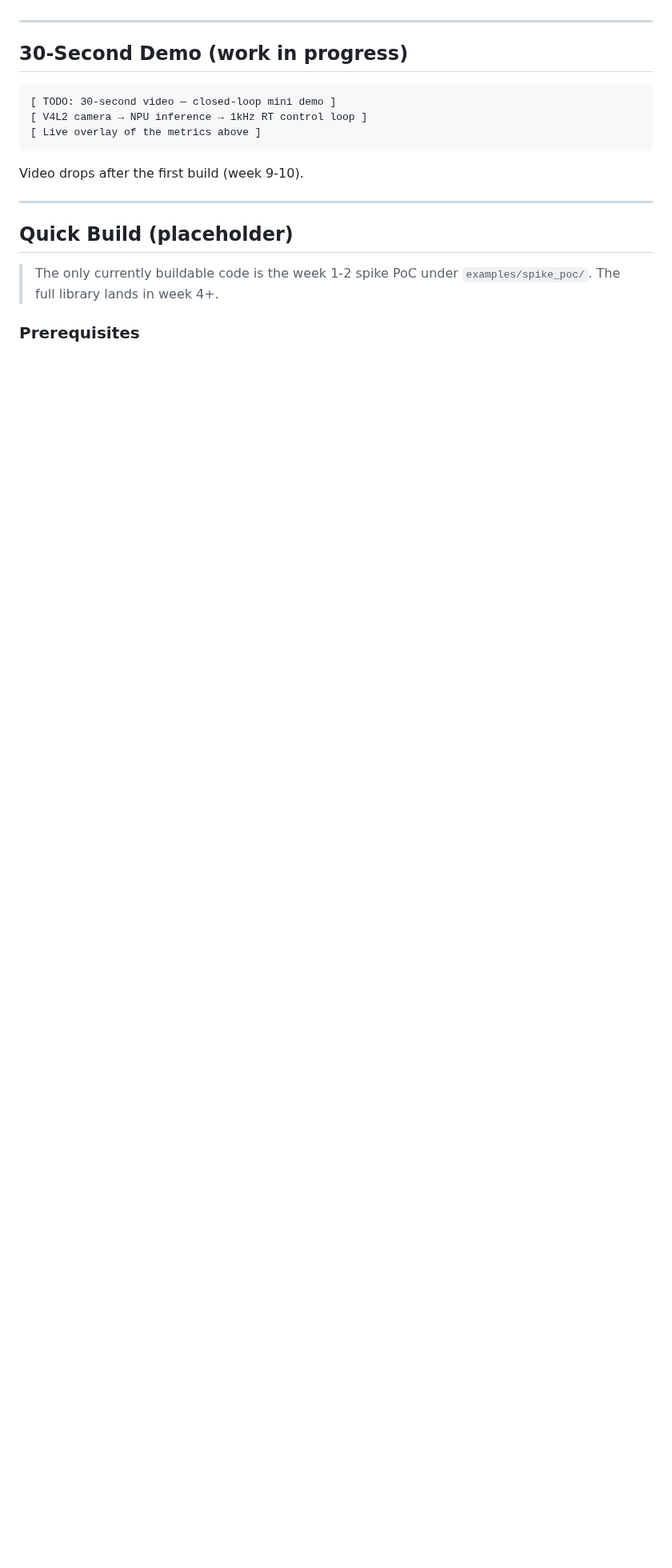
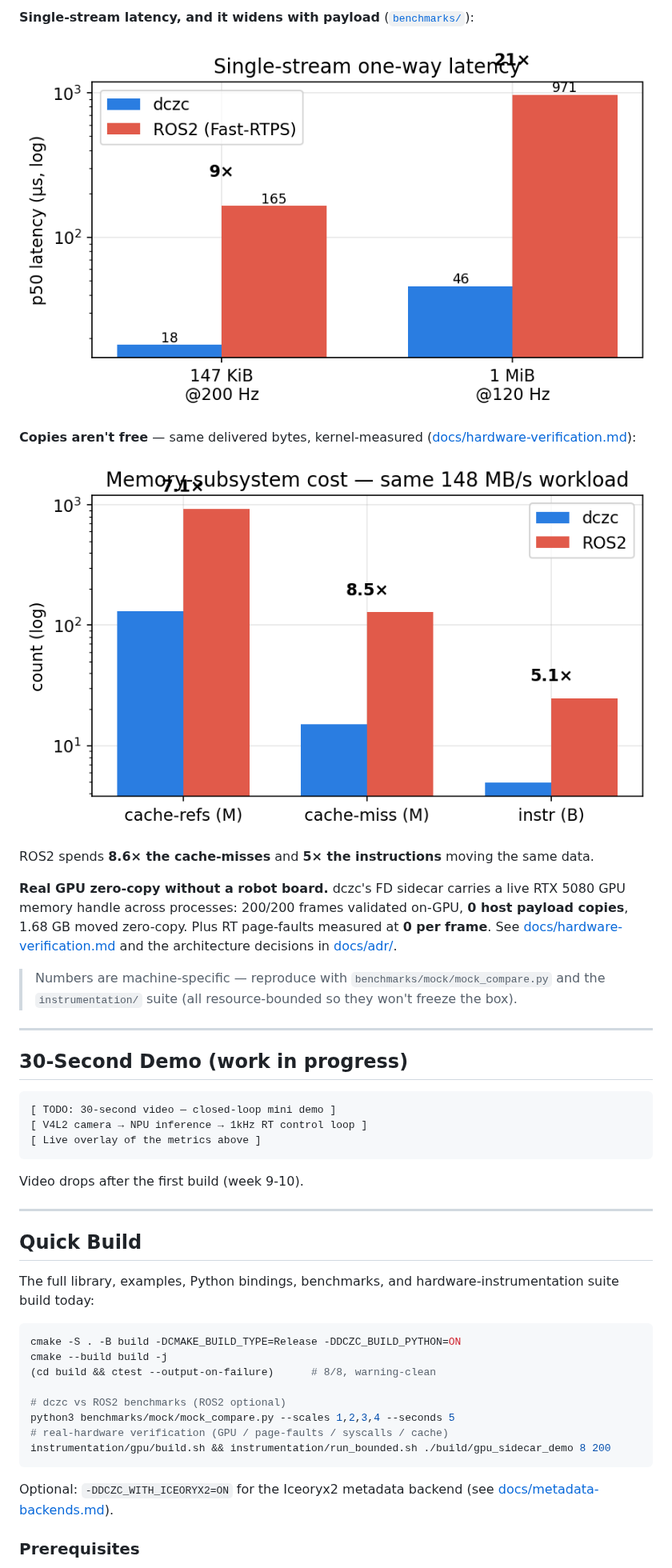
Before and after one commit to ohora23/Axon_SDK_for_PhysicalAI, a Markdown page: README.md, the part around one of its changes. Shown at 80% size. Drawn GitHub-style; pictures changed too: docs/assets/01_latency_single.png (added), docs/assets/04_memory.png (added); blank space fills up the shorter version.

````diff
--- a/README.md
+++ b/README.md
@@ -65,3 +88,21 @@ worst_case_staleness ≤
+**Single-stream latency, and it widens with payload** ([`benchmarks/`](benchmarks/)):
+
+![Single-stream latency](docs/assets/01_latency_single.png)
+
+**Copies aren't free** — same delivered bytes, kernel-measured ([docs/hardware-verification.md](docs/hardware-verification.md)):
+
+![Memory cost](docs/assets/04_memory.png)
+
+ROS2 spends **8.6× the cache-misses** and **5× the instructions** moving the same data.
+
+**Real GPU zero-copy without a robot board.** dczc's FD sidecar carries a live RTX 5080 GPU
+memory handle across processes: 200/200 frames validated on-GPU, **0 host payload copies**,
+1.68 GB moved zero-copy. Plus RT page-faults measured at **0 per frame**. See
+[docs/hardware-verification.md](docs/hardware-verification.md) and the architecture decisions
+in [docs/adr/](docs/adr/).
+
+> Numbers are machine-specific — reproduce with `benchmarks/mock/mock_compare.py` and the
+> `instrumentation/` suite (all resource-bounded so they won't freeze the box).
 
 ---
 
@@ -77,9 +118,24 @@ Video drops after the first build (week 9-10).
 
 ---
 
-## Quick Build (placeholder)
+## Quick Build
 
-> The only currently buildable code is the week 1-2 spike PoC under `examples/spike_poc/`. The full library lands in week 4+.
+The full library, examples, Python bindings, benchmarks, and hardware-instrumentation
+suite build today:
+
+```bash
+cmake -S . -B build -DCMAKE_BUILD_TYPE=Release -DDCZC_BUILD_PYTHON=ON
+cmake --build build -j
+(cd build && ctest --output-on-failure)      # 8/8, warning-clean
+
+# dczc vs ROS2 benchmarks (ROS2 optional)
+python3 benchmarks/mock/mock_compare.py --scales 1,2,3,4 --seconds 5
+# real-hardware verification (GPU / page-faults / syscalls / cache)
+instrumentation/gpu/build.sh && instrumentation/run_bounded.sh ./build/gpu_sidecar_demo 8 200
+```
+
+Optional: `-DDCZC_WITH_ICEORYX2=ON` for the Iceoryx2 metadata backend
+(see [docs/metadata-backends.md](docs/metadata-backends.md)).
 
 ### Prerequisites
 
````
Also changed, not shown: other parts of README.md (+41 -15 lines), docs/adr/0001-data-centric-zero-copy-over-dds.md (added, +41 -0 lines), docs/adr/0002-fd-sidecar-scm-rights.md (added, +43 -0 lines), docs/adr/0003-metadata-backend-pluggable.md (added, +47 -0 lines), docs/adr/0004-latest-value-rt-consumer.md (added, +47 -0 lines), docs/adr/README.md (added, +17 -0 lines), docs/assets/02_cpu_sweep.png (added), docs/assets/03_delivery.png (added), docs/assets/05_syscalls.png (added), docs/assets/06_pagefault.png (added).
